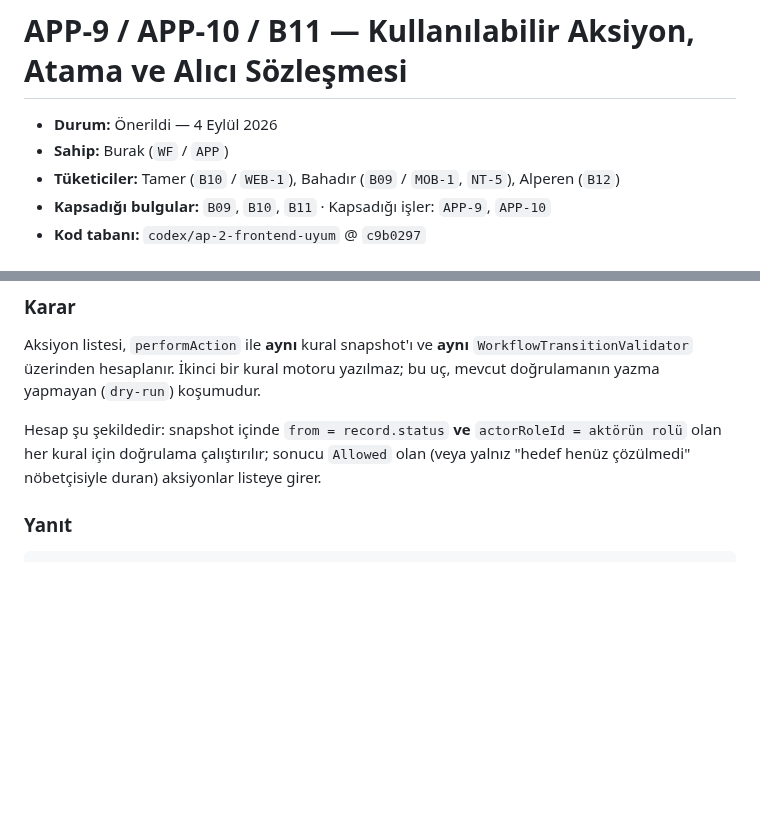
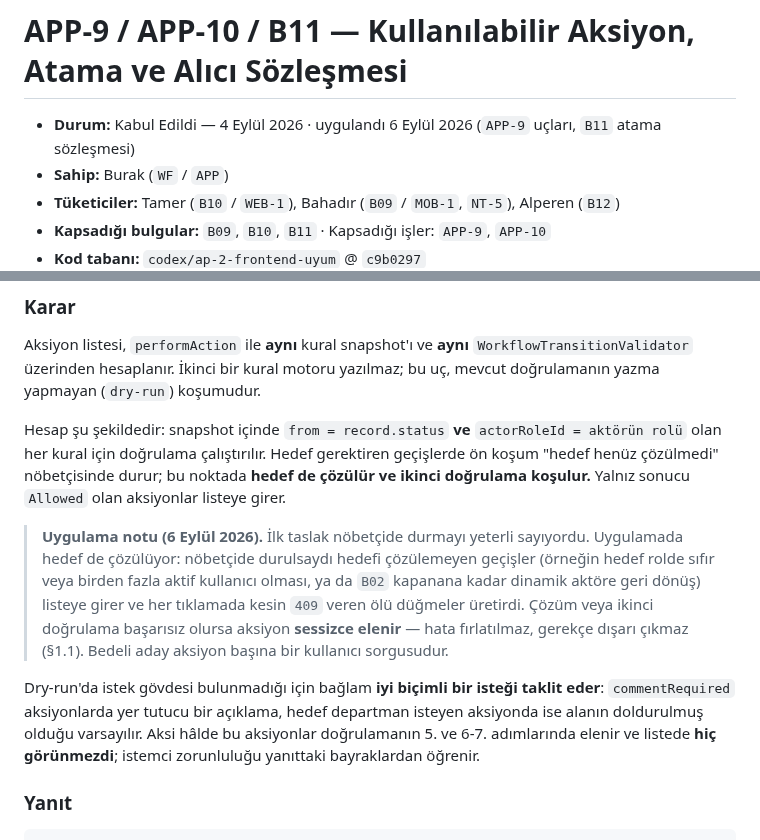
Before and after one commit to btkstajyer26/WorkFlowProject, a Markdown page: docs/APP9_APP10_B11_ISTEMCI_SOZLESMESI.md, 2 parts joined by grey strips. Rendered like a GitHub page; blank space fills up the shorter version.

Commit message:
docs: APP-9/B11 sozlesmesini Kabul Edildi'ye cek ve uygulanan davranisi yaz
SS1'deki 'nobetcide duran aksiyonlar listeye girer' ifadesi, uygulanan 'hedefi de
coz, cozulemeyeni gizle' davranisiyla ve gerekcesiyle degistirildi. Dry-run'in iyi
bicimli istegi taklit etmesi de belgeye alindi: aksi halde aciklama zorunlu dort
aksiyon listede hic gorunmezdi.

```diff
--- a/docs/APP9_APP10_B11_ISTEMCI_SOZLESMESI.md
+++ b/docs/APP9_APP10_B11_ISTEMCI_SOZLESMESI.md
@@ -1,6 +1,6 @@
 # APP-9 / APP-10 / B11 — Kullanılabilir Aksiyon, Atama ve Alıcı Sözleşmesi
 
-- **Durum:** Önerildi — 4 Eylül 2026
+- **Durum:** Kabul Edildi — 4 Eylül 2026 · uygulandı 6 Eylül 2026 (`APP-9` uçları, `B11` atama sözleşmesi)
 - **Sahip:** Burak (`WF` / `APP`)
 - **Tüketiciler:** Tamer (`B10` / `WEB-1`), Bahadır (`B09` / `MOB-1`, `NT-5`), Alperen (`B12`)
 - **Kapsadığı bulgular:** `B09`, `B10`, `B11` · Kapsadığı işler: `APP-9`, `APP-10`
@@ -41,9 +41,24 @@ Aksiyon listesi, `performAction` ile **aynı** kural snapshot'ı ve **aynı**
 yazılmaz; bu uç, mevcut doğrulamanın yazma yapmayan (`dry-run`) koşumudur.
 
 Hesap şu şekildedir: snapshot içinde `from = record.status` **ve**
-`actorRoleId = aktörün rolü` olan her kural için doğrulama çalıştırılır; sonucu
-`Allowed` olan (veya yalnız "hedef henüz çözülmedi" nöbetçisiyle duran) aksiyonlar
-listeye girer.
+`actorRoleId = aktörün rolü` olan her kural için doğrulama çalıştırılır. Hedef
+gerektiren geçişlerde ön koşum "hedef henüz çözülmedi" nöbetçisinde durur; bu
+noktada **hedef de çözülür ve ikinci doğrulama koşulur.** Yalnız sonucu `Allowed`
+olan aksiyonlar listeye girer.
+
+> **Uygulama notu (6 Eylül 2026).** İlk taslak nöbetçide durmayı yeterli sayıyordu.
+> Uygulamada hedef de çözülüyor: nöbetçide durulsaydı hedefi çözülemeyen geçişler
+> (örneğin hedef rolde sıfır veya birden fazla aktif kullanıcı olması, ya da `B02`
+> kapanana kadar dinamik aktöre geri dönüş) listeye girer ve her tıklamada kesin
+> `409` veren ölü düğmeler üretirdi. Çözüm veya ikinci doğrulama başarısız olursa
+> aksiyon **sessizce elenir** — hata fırlatılmaz, gerekçe dışarı çıkmaz (§1.1).
+> Bedeli aday aksiyon başına bir kullanıcı sorgusudur.
+
+Dry-run'da istek gövdesi bulunmadığı için bağlam **iyi biçimli bir isteği taklit
+eder**: `commentRequired` aksiyonlarda yer tutucu bir açıklama, hedef departman
+isteyen aksiyonda ise alanın doldurulmuş olduğu varsayılır. Aksi hâlde bu aksiyonlar
+doğrulamanın 5. ve 6-7. adımlarında elenir ve listede **hiç görünmezdi**; istemci
+zorunluluğu yanıttaki bayraklardan öğrenir.
 
 ### Yanıt
 
```
